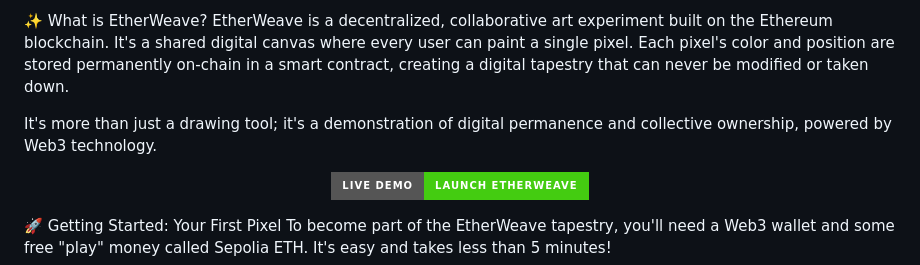
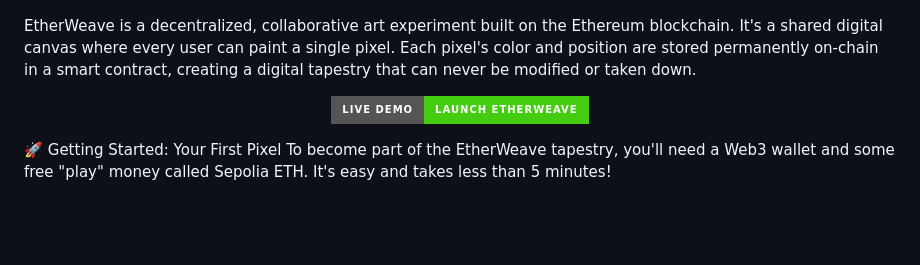
Before and after one commit to jasneet2003/EtherWeave, a Markdown page: README.md, the part around the change printed below. Drawn GitHub-style; badges without logos; blank space fills up the shorter version.

Commit message:
Update README.md
made it more presentable

```diff
--- a/README.md
+++ b/README.md
@@ -8,9 +8,6 @@ Weave a permanent masterpiece, one pixel at a time. On-chain.
 </p>
 
-✨ What is EtherWeave?
 EtherWeave is a decentralized, collaborative art experiment built on the Ethereum blockchain. It's a shared digital canvas where every user can paint a single pixel. Each pixel's color and position are stored permanently on-chain in a smart contract, creating a digital tapestry that can never be modified or taken down.
-
-It's more than just a drawing tool; it's a demonstration of digital permanence and collective ownership, powered by Web3 technology.
 
 <p align="center">
 <a href="https://your-username.github.io/your-repo-name/" target="_blank">
```
Also changed, not shown: other parts of README.md (+5 -5 lines).
